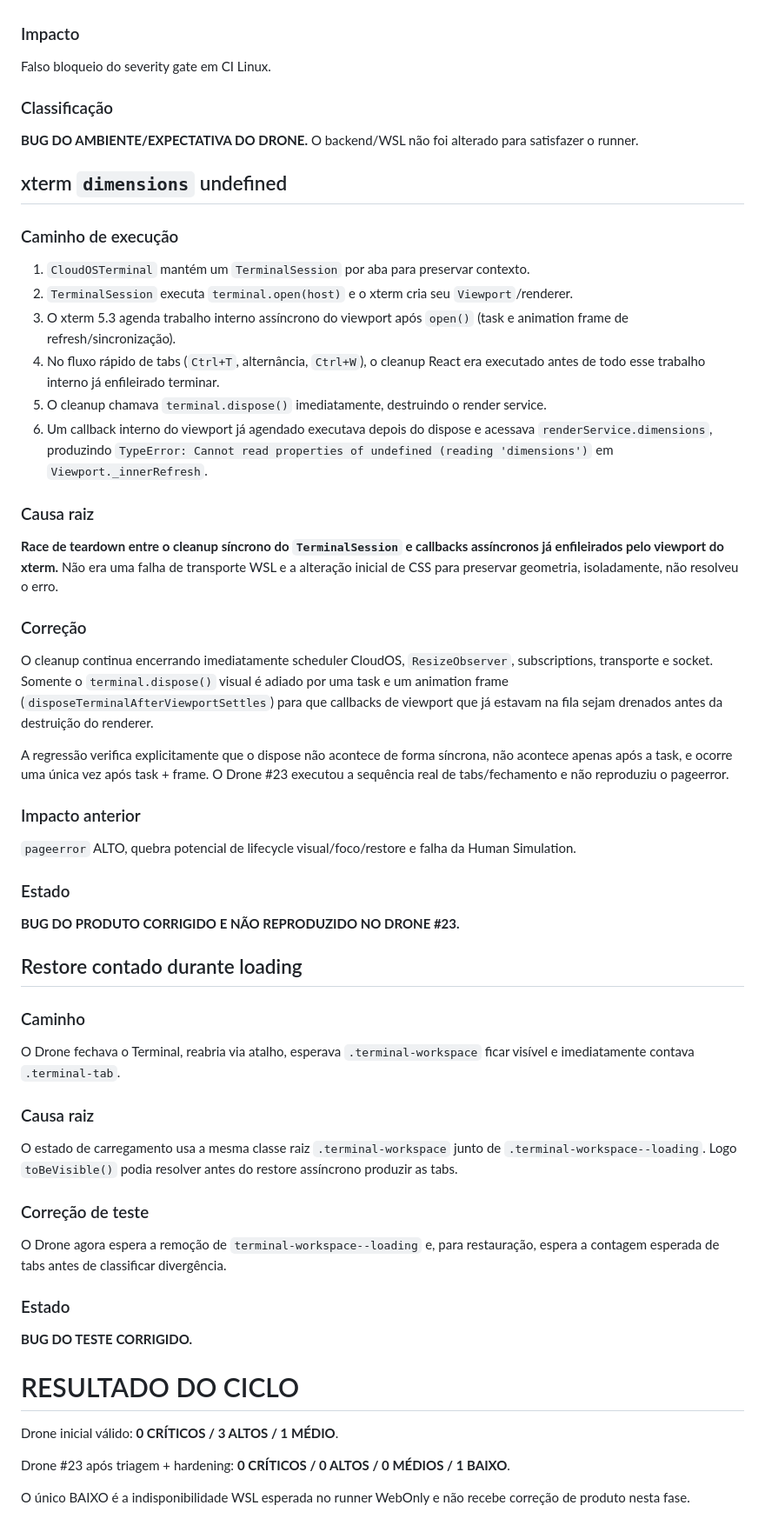
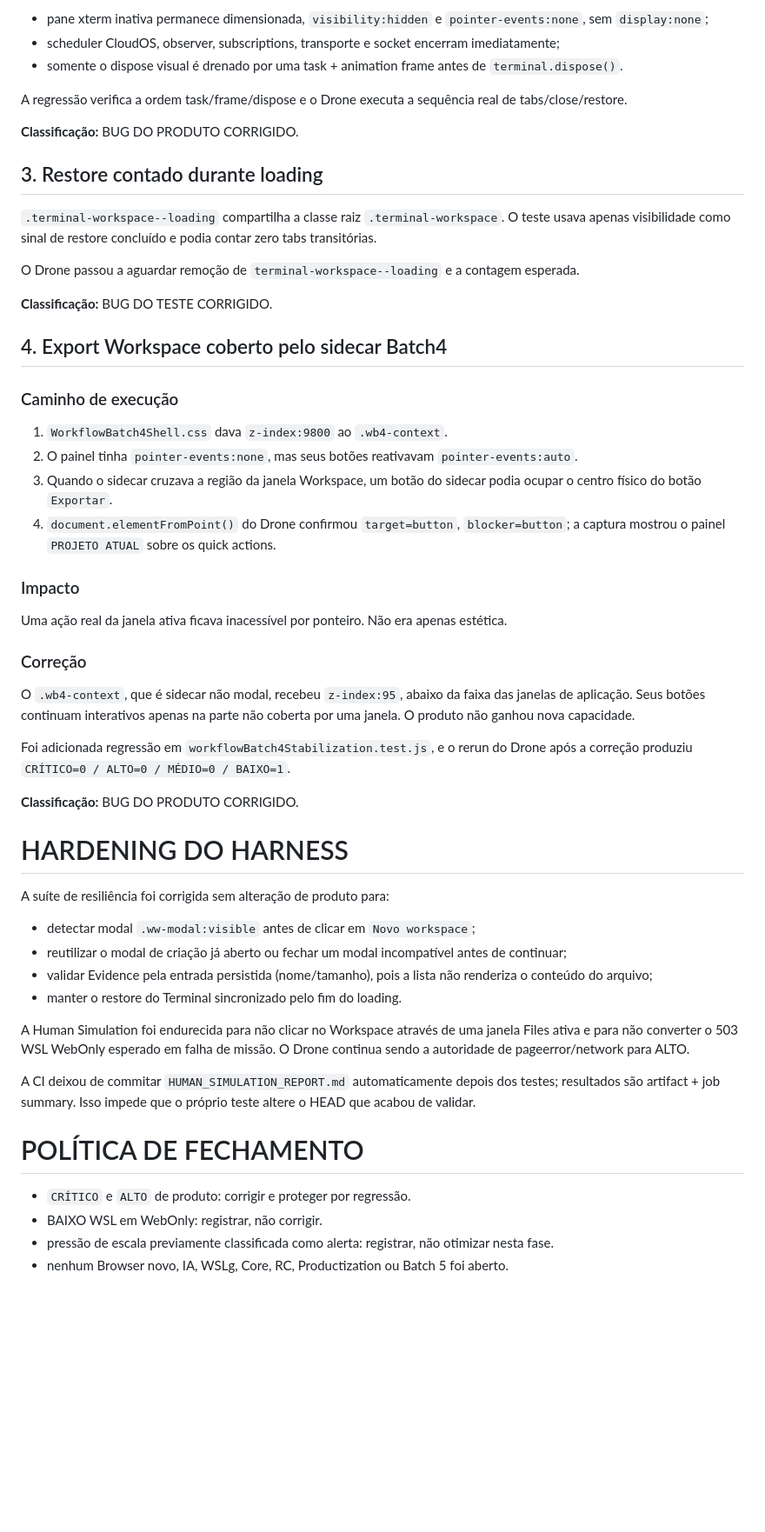
Before and after one commit to denevieirazz/kali-web, a Markdown page: DRONE_TRIAGE.md, the part around one of its changes. Shown at 87% size. Rendered like a GitHub page; blank space fills up the shorter version.

Commit message:
docs(hardening): consolidar triagem final do Drone

```diff
--- a/DRONE_TRIAGE.md
+++ b/DRONE_TRIAGE.md
@@ -30,63 +46,56 @@ O Drone tratava qualquer HTTP 5xx como defeito ALTO de produto sem considerar qu
+- pane xterm inativa permanece dimensionada, `visibility:hidden` e `pointer-events:none`, sem `display:none`;
+- scheduler CloudOS, observer, subscriptions, transporte e socket encerram imediatamente;
+- somente o dispose visual é drenado por uma task + animation frame antes de `terminal.dispose()`.
+
+A regressão verifica a ordem task/frame/dispose e o Drone executa a sequência real de tabs/close/restore.
+
+**Classificação:** BUG DO PRODUTO CORRIGIDO.
+
+## 3. Restore contado durante loading
+
+`.terminal-workspace--loading` compartilha a classe raiz `.terminal-workspace`. O teste usava apenas visibilidade como sinal de restore concluído e podia contar zero tabs transitórias.
+
+O Drone passou a aguardar remoção de `terminal-workspace--loading` e a contagem esperada.
+
+**Classificação:** BUG DO TESTE CORRIGIDO.
+
+## 4. Export Workspace coberto pelo sidecar Batch4
+
+### Caminho de execução
+
+1. `WorkflowBatch4Shell.css` dava `z-index:9800` ao `.wb4-context`.
+2. O painel tinha `pointer-events:none`, mas seus botões reativavam `pointer-events:auto`.
+3. Quando o sidecar cruzava a região da janela Workspace, um botão do sidecar podia ocupar o centro físico do botão `Exportar`.
+4. `document.elementFromPoint()` do Drone confirmou `target=button`, `blocker=button`; a captura mostrou o painel `PROJETO ATUAL` sobre os quick actions.
 
 ### Impacto
 
-Falso bloqueio do severity gate em CI Linux.
-
-### Classificação
-
-**BUG DO AMBIENTE/EXPECTATIVA DO DRONE.** O backend/WSL não foi alterado para satisfazer o runner.
-
-## xterm `dimensions` undefined
-
-### Caminho de execução
-
-1. `CloudOSTerminal` mantém um `TerminalSession` por aba para preservar contexto.
-2. `TerminalSession` executa `terminal.open(host)` e o xterm cria seu `Viewport`/renderer.
-3. O xterm 5.3 agenda trabalho interno assíncrono do viewport após `open()` (task e animation frame de refresh/sincronização).
-4. No fluxo rápido de tabs (`Ctrl+T`, alternância, `Ctrl+W`), o cleanup React era executado antes de todo esse trabalho interno já enfileirado terminar.
-5. O cleanup chamava `terminal.dispose()` imediatamente, destruindo o render service.
-6. Um callback interno do viewport já agendado executava depois do dispose e acessava `renderService.dimensions`, produzindo `TypeError: Cannot read properties of undefined (reading 'dimensions')` em `Viewport._innerRefresh`.
-
-### Causa raiz
-
-**Race de teardown entre o cleanup síncrono do `TerminalSession` e callbacks assíncronos já enfileirados pelo viewport do xterm.** Não era uma falha de transporte WSL e a alteração inicial de CSS para preservar geometria, isoladamente, não resolveu o erro.
+Uma ação real da janela ativa ficava inacessível por ponteiro. Não era apenas estética.
 
 ### Correção
 
-O cleanup continua encerrando imediatamente scheduler CloudOS, `ResizeObserver`, subscriptions, transporte e socket. Somente o `terminal.dispose()` visual é adiado por uma task e um animation frame (`disposeTerminalAfterViewportSettles`) para que callbacks de viewport que já estavam na fila sejam drenados antes da destruição do renderer.
+O `.wb4-context`, que é sidecar não modal, recebeu `z-index:95`, abaixo da faixa das janelas de aplicação. Seus botões continuam interativos apenas na parte não coberta por uma janela. O produto não ganhou nova capacidade.
 
-A regressão verifica explicitamente que o dispose não acontece de forma síncrona, não acontece apenas após a task, e ocorre uma única vez após task + frame. O Drone #23 executou a sequência real de tabs/fechamento e não reproduziu o pageerror.
+Foi adicionada regressão em `workflowBatch4Stabilization.test.js`, e o rerun do Drone após a correção produziu `CRÍTICO=0 / ALTO=0 / MÉDIO=0 / BAIXO=1`.
 
-### Impacto anterior
+**Classificação:** BUG DO PRODUTO CORRIGIDO.
 
-`pageerror` ALTO, quebra potencial de lifecycle visual/foco/restore e falha da Human Simulation.
+# HARDENING DO HARNESS
 
-### Estado
+A suíte de resiliência foi corrigida sem alteração de produto para:
 
-**BUG DO PRODUTO CORRIGIDO E NÃO REPRODUZIDO NO DRONE #23.**
+- detectar modal `.ww-modal:visible` antes de clicar em `Novo workspace`;
+- reutilizar o modal de criação já aberto ou fechar um modal incompatível antes de continuar;
+- validar Evidence pela entrada persistida (nome/tamanho), pois a lista não renderiza o conteúdo do arquivo;
+- manter o restore do Terminal sincronizado pelo fim do loading.
 
-## Restore contado durante loading
+A Human Simulation foi endurecida para não clicar no Workspace através de uma janela Files ativa e para não converter o 503 WSL WebOnly esperado em falha de missão. O Drone continua sendo a autoridade de pageerror/network para ALTO.
 
-### Caminho
+A CI deixou de commitar `HUMAN_SIMULATION_REPORT.md` automaticamente depois dos testes; resultados são artifact + job summary. Isso impede que o próprio teste altere o HEAD que acabou de validar.
 
-O Drone fechava o Terminal, reabria via atalho, esperava `.terminal-workspace` ficar visível e imediatamente contava `.terminal-tab`.
+# POLÍTICA DE FECHAMENTO
 
-### Causa raiz
-
-O estado de carregamento usa a mesma classe raiz `.terminal-workspace` junto de `.terminal-workspace--loading`. Logo `toBeVisible()` podia resolver antes do restore assíncrono produzir as tabs.
-
-### Correção de teste
-
-O Drone agora espera a remoção de `terminal-workspace--loading` e, para restauração, espera a contagem esperada de tabs antes de classificar divergência.
-
-### Estado
-
-**BUG DO TESTE CORRIGIDO.**
-
-# RESULTADO DO CICLO
-
-Drone inicial válido: **0 CRÍTICOS / 3 ALTOS / 1 MÉDIO**.
-
-Drone #23 após triagem + hardening: **0 CRÍTICOS / 0 ALTOS / 0 MÉDIOS / 1 BAIXO**.
-
-O único BAIXO é a indisponibilidade WSL esperada no runner WebOnly e não recebe correção de produto nesta fase.
+- `CRÍTICO` e `ALTO` de produto: corrigir e proteger por regressão.
+- BAIXO WSL em WebOnly: registrar, não corrigir.
+- pressão de escala previamente classificada como alerta: registrar, não otimizar nesta fase.
+- nenhum Browser novo, IA, WSLg, Core, RC, Productization ou Batch 5 foi aberto.
```
Also changed, not shown: other parts of DRONE_TRIAGE.md (+29 -13 lines).
